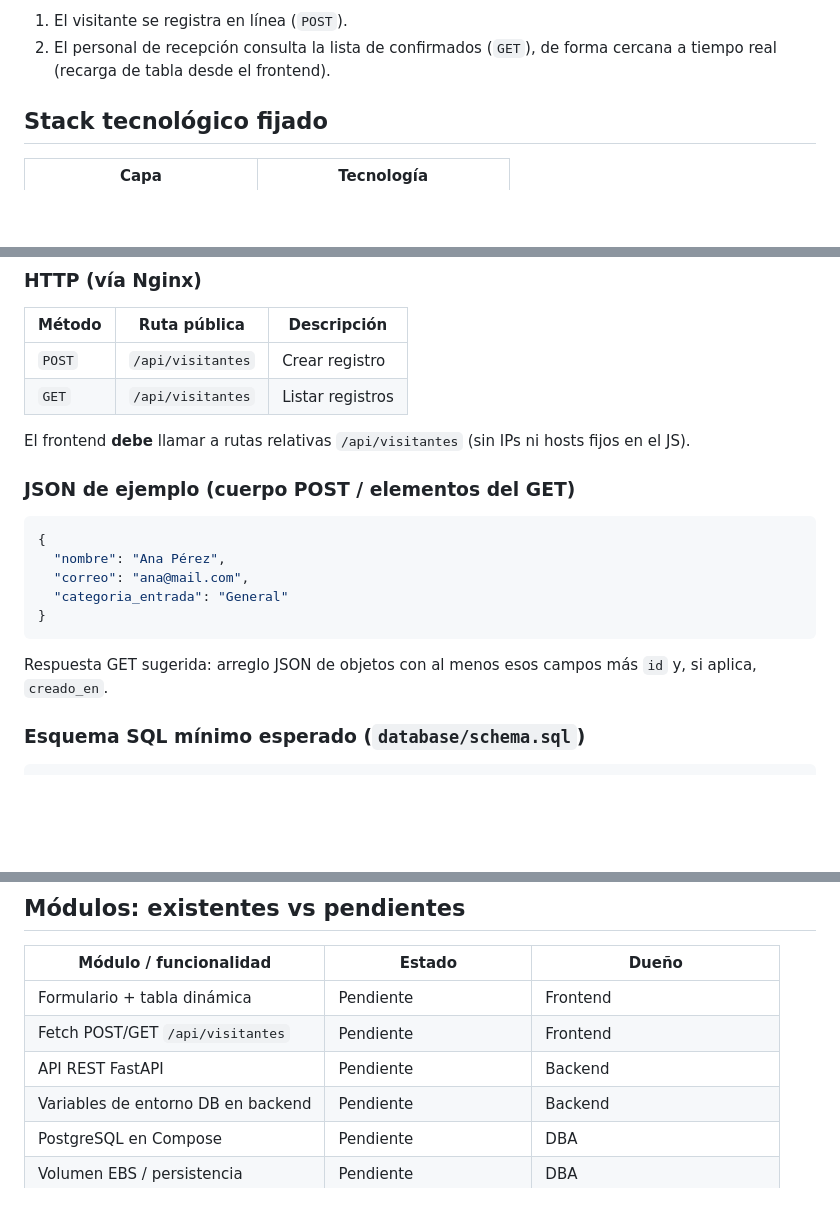
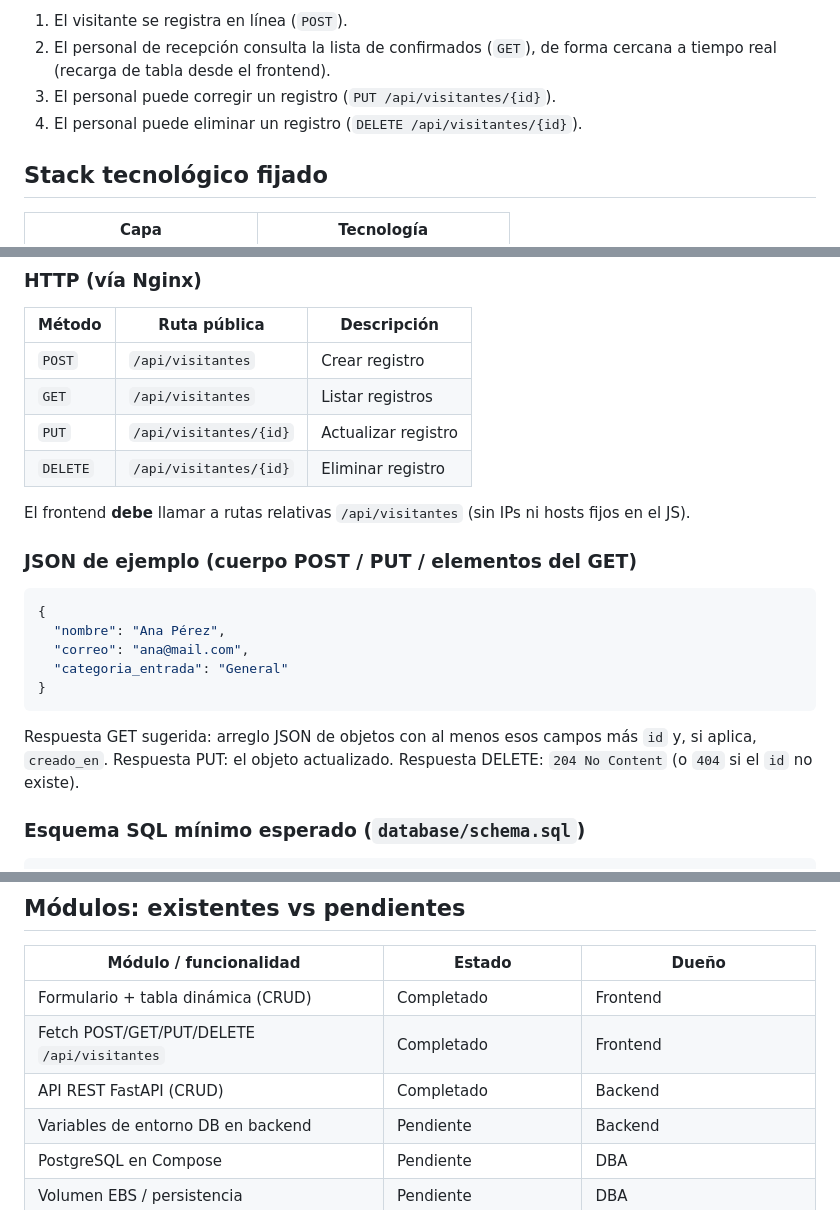
Before and after one commit to FalconLD/DevOps-CRUD-Sprint, a Markdown page: Documentacion/MapaGeneralDelProyecto.md, 3 parts joined by grey strips. Drawn GitHub-style; blank space fills up the shorter version.

````diff
--- a/Documentacion/MapaGeneralDelProyecto.md
+++ b/Documentacion/MapaGeneralDelProyecto.md
@@ -37,6 +37,8 @@ Sistema web de registro de visitantes a eventos del centro cultural.
 
 1. El visitante se registra en línea (`POST`).
 2. El personal de recepción consulta la lista de confirmados (`GET`), de forma cercana a tiempo real (recarga de tabla desde el frontend).
+3. El personal puede corregir un registro (`PUT /api/visitantes/{id}`).
+4. El personal puede eliminar un registro (`DELETE /api/visitantes/{id}`).
 
 ## Stack tecnológico fijado
 
@@ -125,10 +127,12 @@ Acordado como contrato estable entre capas. Cambios requieren aviso al equipo y
 |--------|--------------|-------------|
 | `POST` | `/api/visitantes` | Crear registro |
 | `GET` | `/api/visitantes` | Listar registros |
+| `PUT` | `/api/visitantes/{id}` | Actualizar registro |
+| `DELETE` | `/api/visitantes/{id}` | Eliminar registro |
 
 El frontend **debe** llamar a rutas relativas `/api/visitantes` (sin IPs ni hosts fijos en el JS).
 
-### JSON de ejemplo (cuerpo POST / elementos del GET)
+### JSON de ejemplo (cuerpo POST / PUT / elementos del GET)
 
 ```json
 {
@@ -139,6 +143,7 @@ El frontend **debe** llamar a rutas relativas `/api/visitantes` (sin IPs ni host
 ```
 
 Respuesta GET sugerida: arreglo JSON de objetos con al menos esos campos más `id` y, si aplica, `creado_en`.
+Respuesta PUT: el objeto actualizado. Respuesta DELETE: `204 No Content` (o `404` si el `id` no existe).
 
 ### Esquema SQL mínimo esperado (`database/schema.sql`)
 
@@ -167,9 +172,9 @@ CREATE TABLE visitantes (
 
 | Módulo / funcionalidad | Estado | Dueño |
 |------------------------|--------|-------|
-| Formulario + tabla dinámica | Pendiente | Frontend |
-| Fetch POST/GET `/api/visitantes` | Pendiente | Frontend |
-| API REST FastAPI | Pendiente | Backend |
+| Formulario + tabla dinámica (CRUD) | Completado | Frontend |
+| Fetch POST/GET/PUT/DELETE `/api/visitantes` | Completado | Frontend |
+| API REST FastAPI (CRUD) | Completado | Backend |
 | Variables de entorno DB en backend | Pendiente | Backend |
 | PostgreSQL en Compose | Pendiente | DBA |
 | Volumen EBS / persistencia | Pendiente | DBA |
````
Also changed, not shown: Documentacion/BitacoraEntrega.md (added, +174 -0 lines), README.md (+2 -0 lines).
